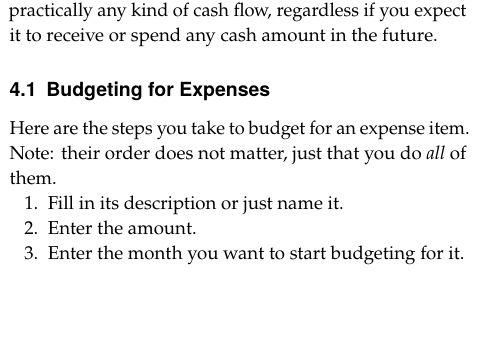
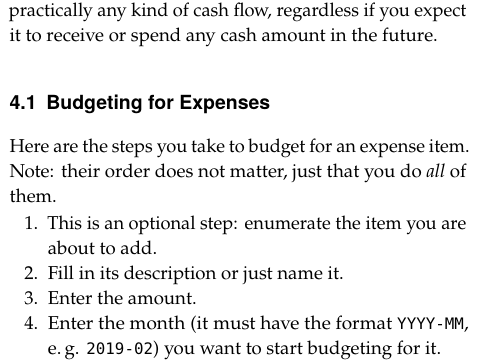
Before and after one commit to henrikgit/TAB, a LaTeX document (Track and Budget-EN.tex, which reads Text/Budgeting.tex): part of one column of page 3 of 4, cut so that both start at the same text, the shorter picture padded with empty space. Compiled offline with pdfLaTeX.

```diff
--- a/Text/Budgeting.tex
+++ b/Text/Budgeting.tex
@@ -22,8 +22,10 @@
 Here are the steps you take to budget for an expense item.
 Note: their order does not matter, just that you do \emph{all} of them.
 \begin{enumerate}
+	\item This is an optional step: enumerate the item you are about to add.
 	\item Fill in its description or just name it.
 	\item Enter the amount.
-	\item Enter the month you want to start budgeting for it.
-	\item Enter the month
+	\item Enter the month (it must have the format \programmcode{YYYY-MM}, \eg \programmcode{2019-02}) you want to start budgeting for it.
+	\item Enter the month (it must have the format \programmcode{YYYY-MM}, \eg \programmcode{2019-09}) you intend to purchase the item.
+	\item If the item
 \end{enumerate}
```
Also changed, not shown: Text/Budgeting.tex (2 more changed lines), 2 other files.
